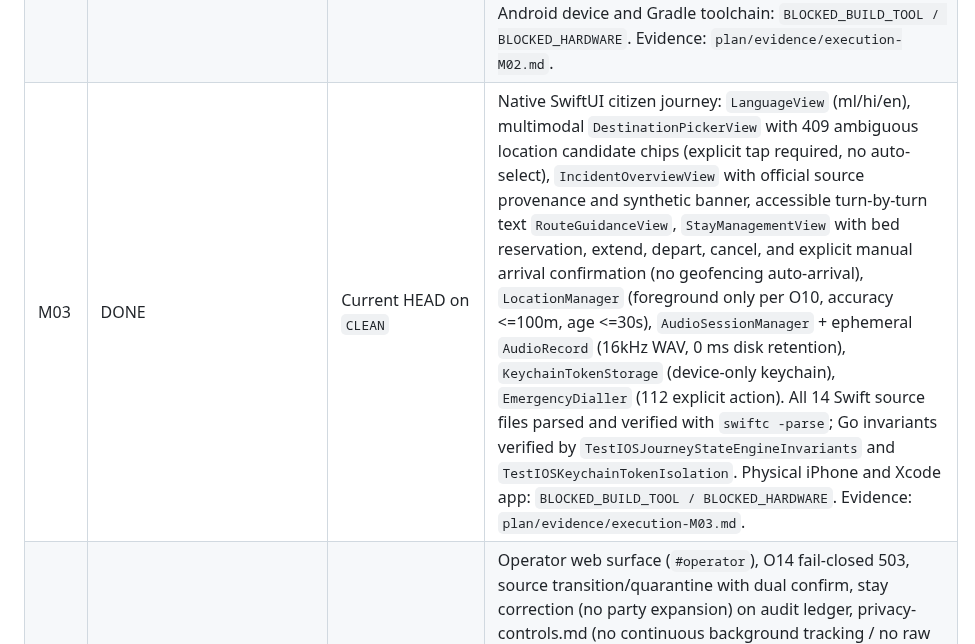
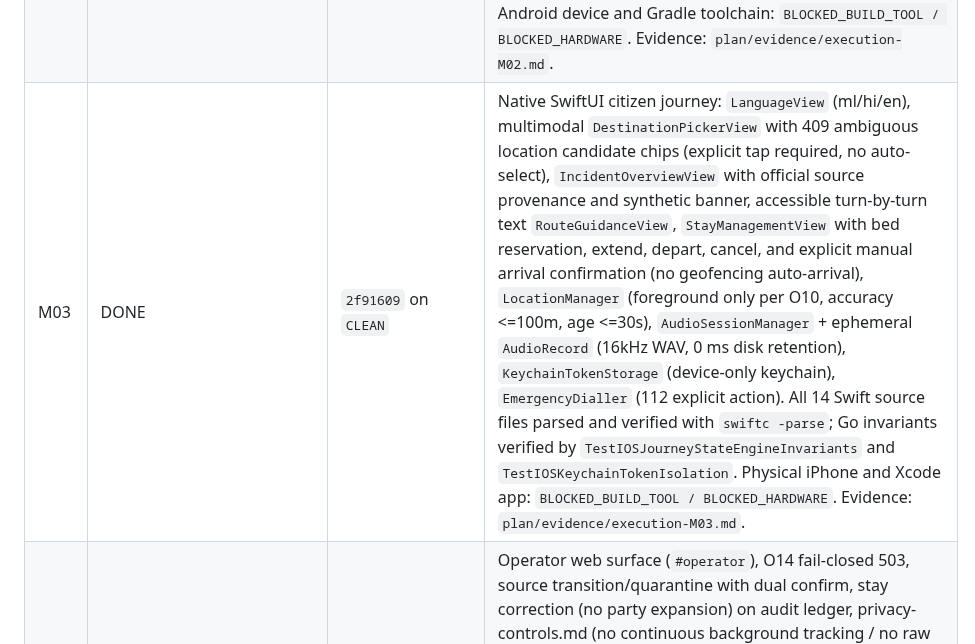
Before and after one commit to prakashdole/sthira, a Markdown page: plan/prompt.md, the part around the change. GitHub-like rendering.

Commit message:
docs(ledger): record M03 completion with commit hash in execution ledger

```diff
--- a/plan/prompt.md
+++ b/plan/prompt.md
@@ -478,7 +478,7 @@ Task statuses below describe this NEW playbook, not whether an older P-phase exi
 | M00 | DONE | `ad1e92d` on `CLEAN` | Decision D62 recorded; KMP shared core (`mobile/shared`) + platform-native UI (`mobile/android` with Compose, `mobile/ios` with SwiftUI) selected over Flutter/React Native. Resolves O02 (Android 10+ on 3 GB RAM baseline; iOS 16.0+ on iPhone 8/SE/11) and O13. Budgets defined (<=120 MiB RSS Android, <=90 MiB iOS, <=25 MiB APK, <=30 MiB IPA, <=1.5s startup, <=50 MiB map pack). Shared contracts, monotonic clock, journey engine, secure token interfaces created. Build tools (full Xcode app, JDK) and physical test devices unprovisioned on host (BLOCKED_BUILD_TOOL / BLOCKED_HARDWARE). Evidence: `plan/evidence/execution-M00.md`. |
 | M01 | DONE | `2a41b58` on `CLEAN` | KMP shared types (`Manifest`, `PublicIncidentCard`, `RevocationBlock`, `FreshnessState`), `CardValidator` (structure, red/safe zones, policy order, manifest revocations), durable 6-state `OfflineQueue` (`tokenRef` isolation, no duplicate payload changes, network uncertainty preservation, server replay reconciliation), `RangeDownloadValidator` (206 resume validation, size overflow & path traversal guards), `SessionManager` (public/private cache isolation). Golden fixtures verified by `TestMobileSharedGoldenCompatibility` and `TestMobileOfflineQueueConformance` in Go; full Go offline suites green. Evidence: `plan/evidence/execution-M01.md`. |
 | M02 | DONE | `e4e0b24` on `CLEAN` | Jetpack Compose citizen journey: `LanguageScreen` (ml/hi/en), multimodal `DestinationPickerScreen` with 409 candidate chips (no auto-select), `IncidentOverviewScreen` with official source provenance and synthetic banner, accessible turn-by-turn text `RouteGuidanceScreen`, `StayManagementScreen` with bed count reservation and explicit touch arrival (no geofencing auto-arrival), `ForegroundJourneyService` (ongoing notification, no background tracking), `AudioFocusManager` + ephemeral `AudioRecord` (0 ms disk retention), `EmergencyDialler` (112 explicit action). Verified by `TestAndroidJourneyStateEngineInvariants` and `TestAndroidCapacitySemantics` in Go; all 16 backend Go packages and 21 frontend tests green. Physical 3 GB Android device and Gradle toolchain: `BLOCKED_BUILD_TOOL / BLOCKED_HARDWARE`. Evidence: `plan/evidence/execution-M02.md`. |
-| M03 | DONE | Current HEAD on `CLEAN` | Native SwiftUI citizen journey: `LanguageView` (ml/hi/en), multimodal `DestinationPickerView` with 409 ambiguous location candidate chips (explicit tap required, no auto-select), `IncidentOverviewView` with official source provenance and synthetic banner, accessible turn-by-turn text `RouteGuidanceView`, `StayManagementView` with bed reservation, extend, depart, cancel, and explicit manual arrival confirmation (no geofencing auto-arrival), `LocationManager` (foreground only per O10, accuracy <=100m, age <=30s), `AudioSessionManager` + ephemeral `AudioRecord` (16kHz WAV, 0 ms disk retention), `KeychainTokenStorage` (device-only keychain), `EmergencyDialler` (112 explicit action). All 14 Swift source files parsed and verified with `swiftc -parse`; Go invariants verified by `TestIOSJourneyStateEngineInvariants` and `TestIOSKeychainTokenIsolation`. Physical iPhone and Xcode app: `BLOCKED_BUILD_TOOL / BLOCKED_HARDWARE`. Evidence: `plan/evidence/execution-M03.md`. |
+| M03 | DONE | `2f91609` on `CLEAN` | Native SwiftUI citizen journey: `LanguageView` (ml/hi/en), multimodal `DestinationPickerView` with 409 ambiguous location candidate chips (explicit tap required, no auto-select), `IncidentOverviewView` with official source provenance and synthetic banner, accessible turn-by-turn text `RouteGuidanceView`, `StayManagementView` with bed reservation, extend, depart, cancel, and explicit manual arrival confirmation (no geofencing auto-arrival), `LocationManager` (foreground only per O10, accuracy <=100m, age <=30s), `AudioSessionManager` + ephemeral `AudioRecord` (16kHz WAV, 0 ms disk retention), `KeychainTokenStorage` (device-only keychain), `EmergencyDialler` (112 explicit action). All 14 Swift source files parsed and verified with `swiftc -parse`; Go invariants verified by `TestIOSJourneyStateEngineInvariants` and `TestIOSKeychainTokenIsolation`. Physical iPhone and Xcode app: `BLOCKED_BUILD_TOOL / BLOCKED_HARDWARE`. Evidence: `plan/evidence/execution-M03.md`. |
 | M04 | DONE | `69563d4` on `CLEAN` | Operator web surface (`#operator`), O14 fail-closed 503, source transition/quarantine with dual confirm, stay correction (no party expansion) on audit ledger, privacy-controls.md (no continuous background tracking / no raw audio retention), notification-contracts.md (reject GPS/polyline, revalidate vs fresh `/api/v3`). 21 frontend unit tests + 19 backend operator HTTP tests green; APNs/FCM device push NOT_RUN (O12). Completed ahead of M00/B05 prerequisites (implementation only; integrated P8 acceptance still via M05). Evidence: `plan/evidence/execution-M04.md`. |
 | M05 | NOT_STARTED | — | Both platforms and required P8 workflows |
 | Q01 | DONE | `6be2f00` on `CLEAN` | `plan/drills/catalogue.json` 10 states / 20 scenarios with official event provenance; `regional_test.go` 18/18 validate+launch; language-matrix.md (ml-IN/hi-IN enabled, 8 PLANNED pending O03/O11); facilitator-protocol.md stop rules; 7 participant task scripts. Evidence: `plan/evidence/execution-Q01.md`. |
```
